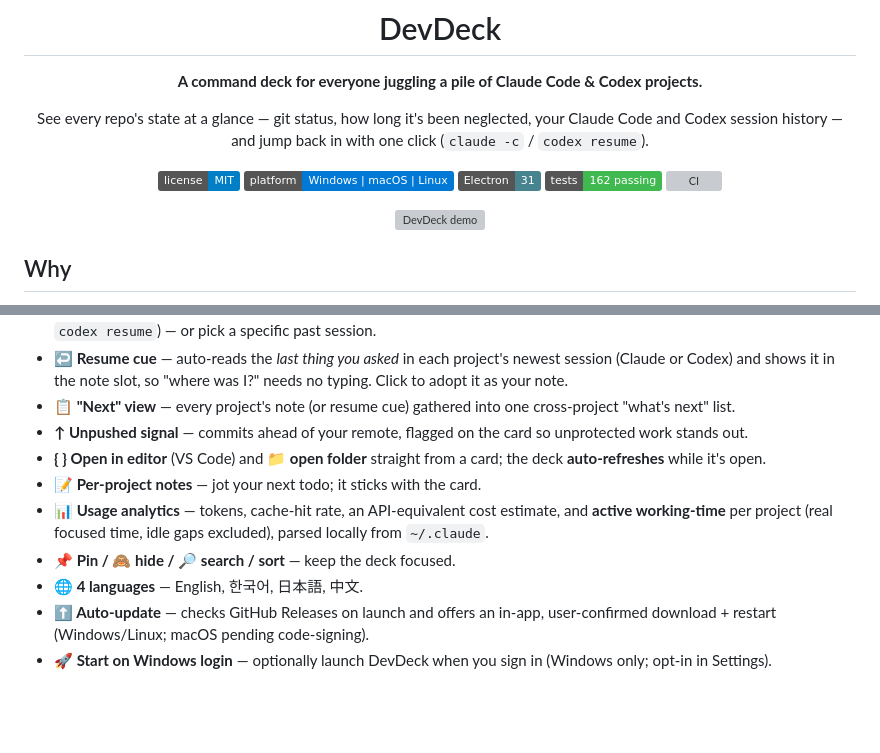
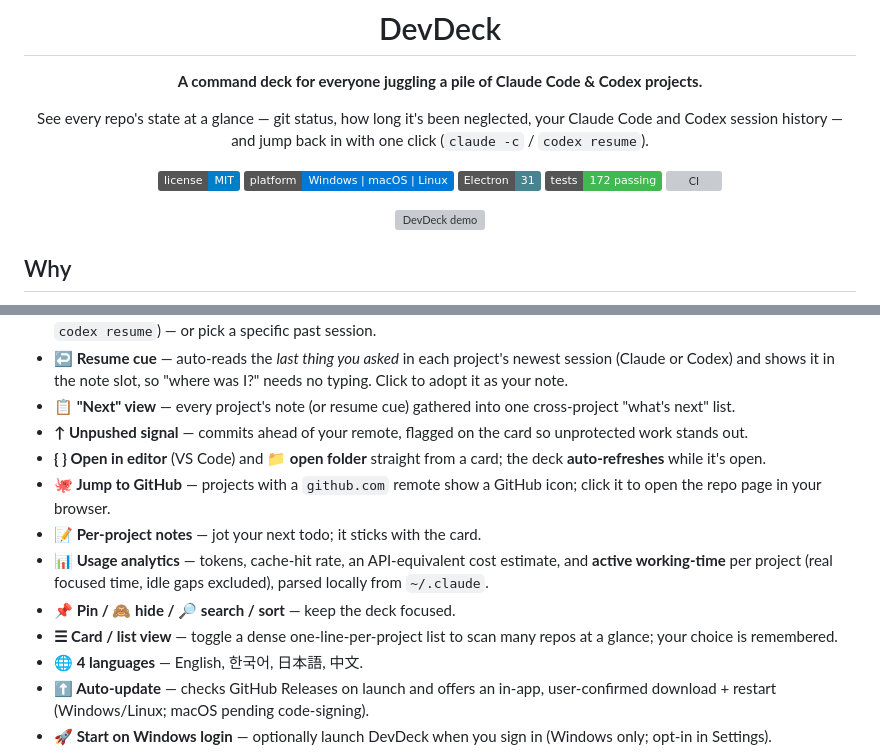
Before and after one commit to writingdeveloper/devdeck, a Markdown page: README.md, 2 parts joined by grey strips. GitHub-like rendering; badges without logos; blank space fills up the shorter version; grey boxes are pictures that could not be loaded.

Commit message:
docs(readme): add v1.2.0 features (GitHub link, list view); tests badge 172
Co-Authored-By: Claude Opus 4.8 <noreply@anthropic.com>

```diff
--- a/README.md
+++ b/README.md
@@ -11,7 +11,7 @@ See every repo's state at a glance — git status, how long it's been neglected,
 ![License](https://img.shields.io/badge/license-MIT-blue)
 ![Platform](https://img.shields.io/badge/platform-Windows%20%7C%20macOS%20%7C%20Linux-0078D6)
 ![Built with Electron](https://img.shields.io/badge/Electron-31-47848F)
-![Tests](https://img.shields.io/badge/tests-162%20passing-3fb950)
+![Tests](https://img.shields.io/badge/tests-172%20passing-3fb950)
 ![CI](https://github.com/writingdeveloper/devdeck/actions/workflows/ci.yml/badge.svg)
 
 <img src="docs/demo/demo.gif" width="820" alt="DevDeck demo" />
@@ -34,9 +34,11 @@ If you run Claude Code across a dozen side projects, you lose the thread: *Which
 - **📋 "Next" view** — every project's note (or resume cue) gathered into one cross-project "what's next" list.
 - **↑ Unpushed signal** — commits ahead of your remote, flagged on the card so unprotected work stands out.
 - **{ } Open in editor** (VS Code) and **📁 open folder** straight from a card; the deck **auto-refreshes** while it's open.
+- **🐙 Jump to GitHub** — projects with a `github.com` remote show a GitHub icon; click it to open the repo page in your browser.
 - **📝 Per-project notes** — jot your next todo; it sticks with the card.
 - **📊 Usage analytics** — tokens, cache-hit rate, an API-equivalent cost estimate, and **active working-time** per project (real focused time, idle gaps excluded), parsed locally from `~/.claude`.
 - **📌 Pin / 🙈 hide / 🔎 search / sort** — keep the deck focused.
+- **☰ Card / list view** — toggle a dense one-line-per-project list to scan many repos at a glance; your choice is remembered.
 - **🌐 4 languages** — English, 한국어, 日本語, 中文.
 - **⬆ Auto-update** — checks GitHub Releases on launch and offers an in-app, user-confirmed download + restart (Windows/Linux; macOS pending code-signing).
 - **🚀 Start on Windows login** — optionally launch DevDeck when you sign in (Windows only; opt-in in Settings).
```
